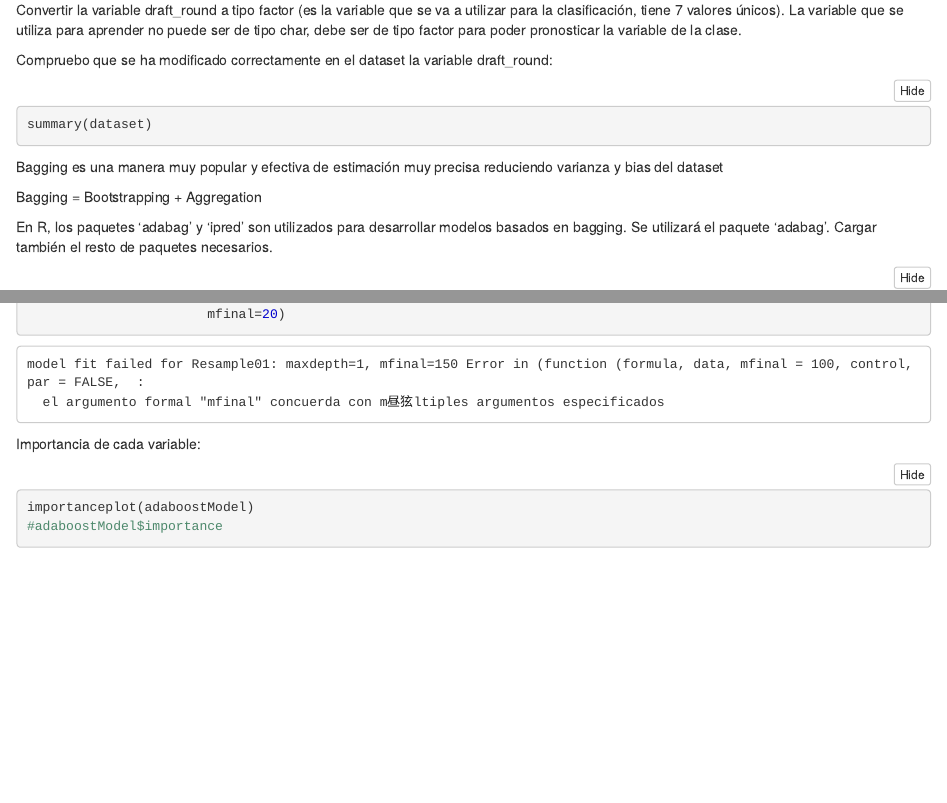
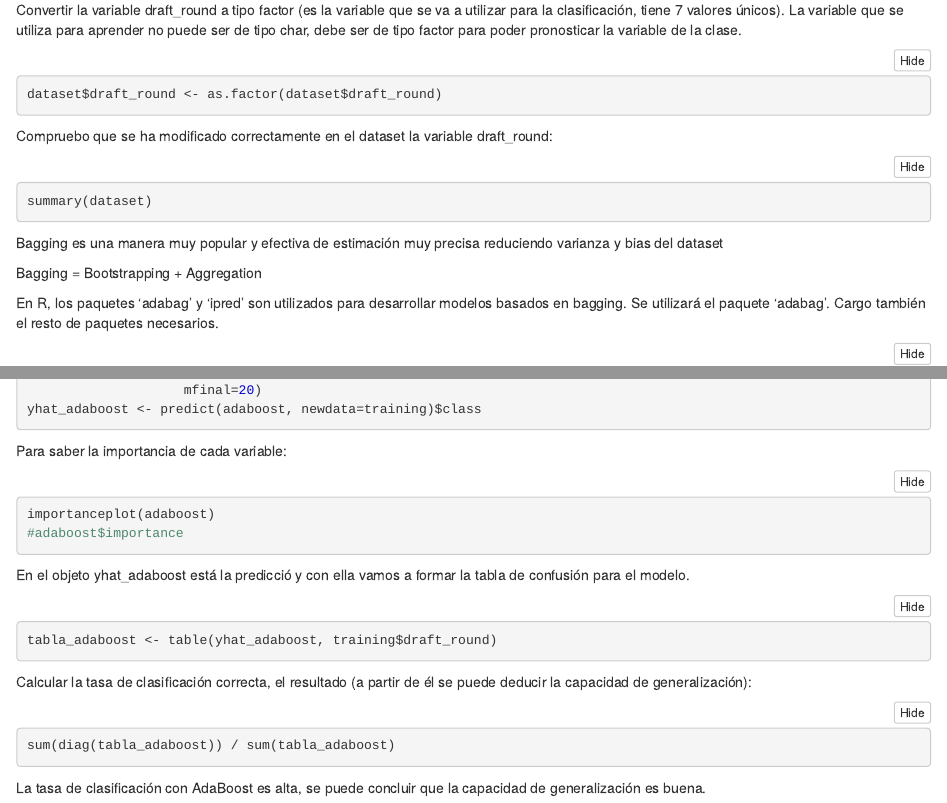
Before and after one commit to escobarana/NBA_R_ADABAG, an R Markdown document (notebook.Rmd): the page in a window 1100 px wide, from 470 px down before the commit and from 420 px down after it, so that both start at the same text, and a second part further down, joined at a grey line. The pictures show the output file notebook.nb.html that the author committed with the source, opened offline.

Commit message:
Analysis done

````diff
--- a/notebook.Rmd
+++ b/notebook.Rmd
@@ -42,6 +41,6 @@ Bagging es una manera muy popular y efectiva de estimación muy precisa reducien
 
 Bagging = Bootstrapping + Aggregation
 
-En R, los paquetes 'adabag' y 'ipred' son utilizados para desarrollar modelos basados en bagging. Se utilizará el paquete 'adabag'. Cargar también el resto de paquetes necesarios.
+En R, los paquetes 'adabag' y 'ipred' son utilizados para desarrollar modelos basados en bagging. Se utilizará el paquete 'adabag'. Cargo también el resto de paquetes necesarios.
 ```{r}
 library(adabag)
@@ -75,7 +66,21 @@ adaboostModel <- bagging(draft_round ~ .,
+                    mfinal=20)
+yhat_adaboost <- predict(adaboost, newdata=training)$class
 ```
 
-Importancia de cada variable:
+Para saber la importancia de cada variable:
 ```{r}
-importanceplot(adaboostModel)
-#adaboostModel$importance
+importanceplot(adaboost)
+#adaboost$importance
 ```
+
+En el objeto yhat_adaboost está la predicció y con ella vamos a formar la tabla de confusión para el modelo.
+```{r}
+tabla_adaboost <- table(yhat_adaboost, training$draft_round)
+```
+
+Calcular la tasa de clasificación correcta, el resultado (a partir de él se puede deducir la capacidad de generalización):
+```{r}
+sum(diag(tabla_adaboost)) / sum(tabla_adaboost)
+```
+
+La tasa de clasificación con AdaBoost es alta, se puede concluir que la capacidad de generalización es buena.
````
Also changed, not shown: notebook.nb.html, notebook.Rmd (19 more changed lines).
